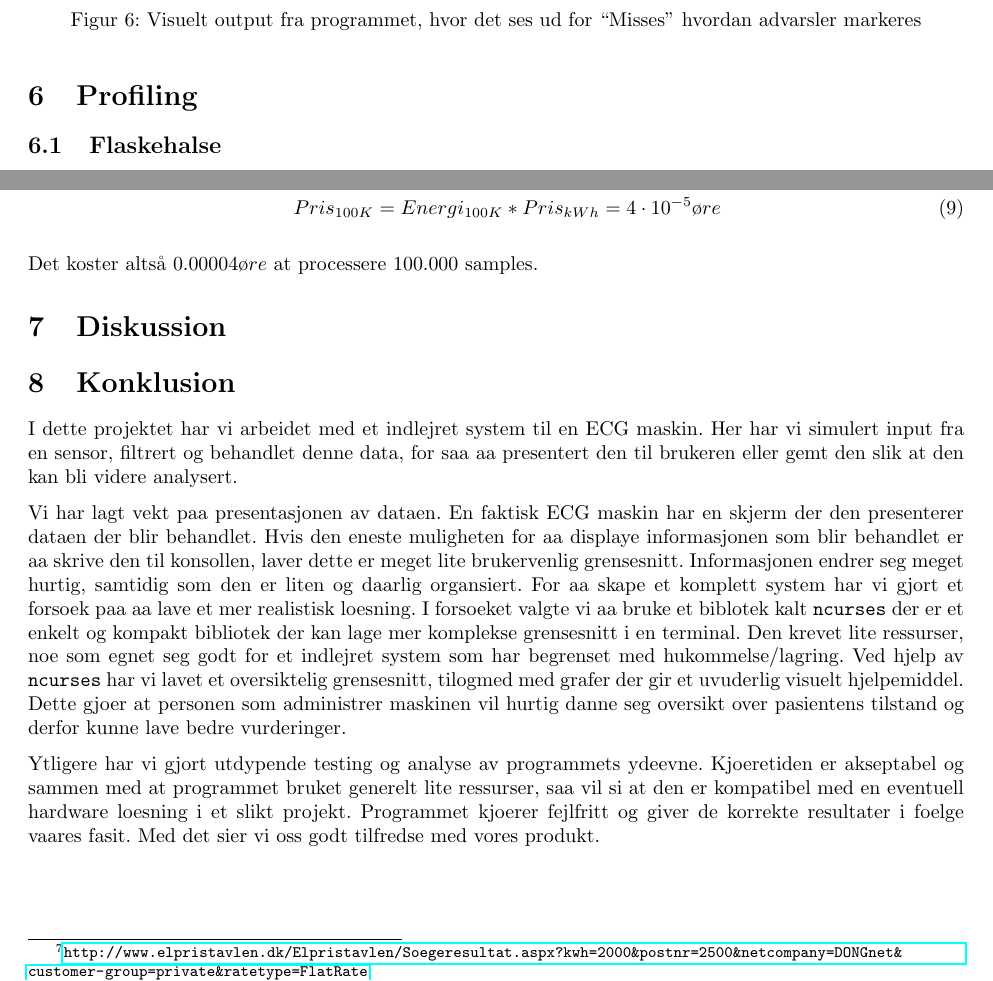
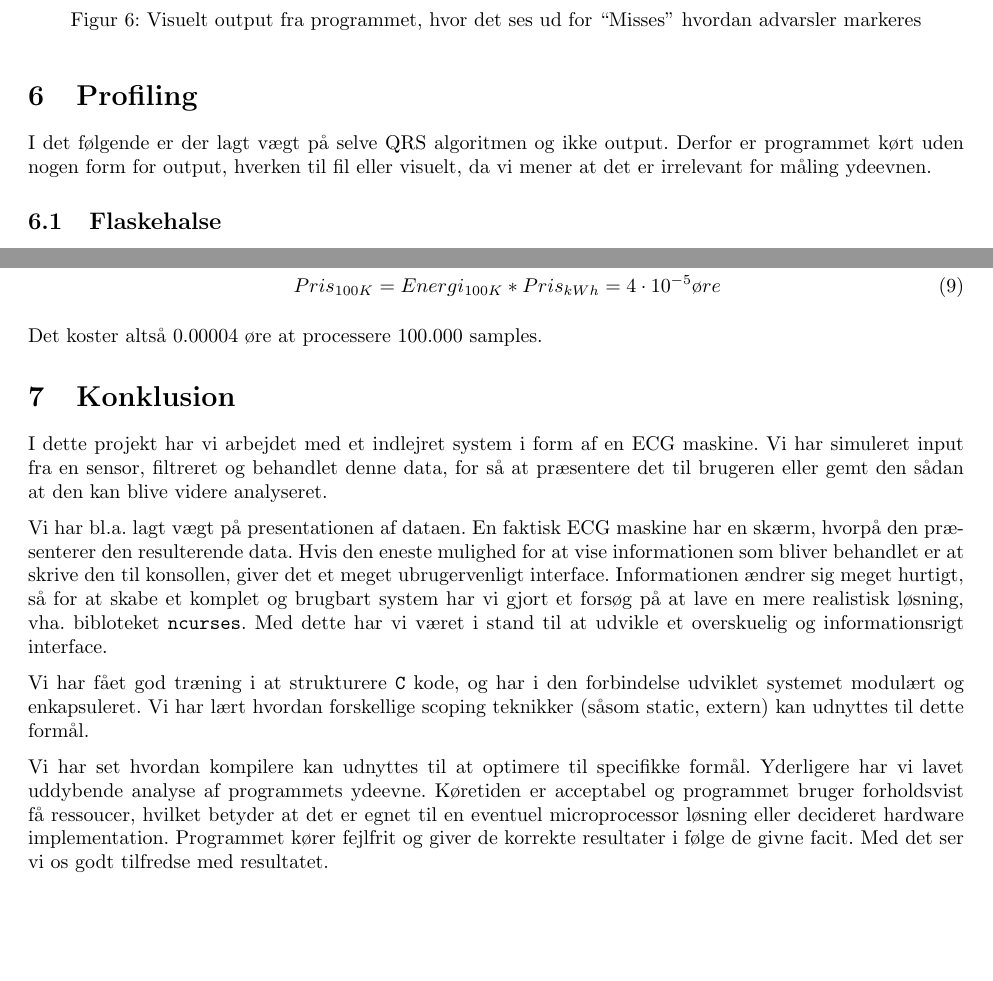
Before and after one commit to mfaerevaag/esys, a LaTeX document (ecg/report/a1.tex): two parts of pages 9 and 12 of 13 before the commit and two parts of pages 9 and 12 of 12 after it, joined at a grey line, cut so that both start at the same text, the shorter picture padded with empty space. Compiled offline with pdfLaTeX; the source files are stored in an older character set and shown here as Unicode.

Commit message:
modified konklusion, removed diskussion

```diff
--- a/ecg/report/a1.tex
+++ b/ecg/report/a1.tex
@@ -239,6 +238,8 @@ Det visuelle output som vises når \code{-d} bruges, er vist i figur \ref{fig:sc
 \end{figure}
 
 \section{Profiling}
+I det følgende er der lagt vægt på selve QRS algoritmen og ikke output. Derfor er programmet kørt uden nogen form for output, hverken til fil eller visuelt, da vi mener at det er irrelevant for måling ydeevnen.
+
 \subsection{Flaskehalse}
 Vi har profilet programmet med \code{gprof} og har observeret at det er array operationerne som udgør den klart dominerende del af køretiden. I et uoptimeret build udgør funktionen \code{prepend\_array\_int} næsten $60.5\%$ af CPU tiden, hvor den i et optimeret build udgør omkring $30.5\%$. Med denne information kunne man skære utrolig meget af køretiden ved at omskrive array operationerne til en hurtigere metode.
 
@@ -332,17 +333,16 @@ Energi_{100K} &= 0.7452Ws = 2.07 \cdot 10^{-7} kWh \\
 Pris_{100K} &= Energi_{100K} * Pris_{kWh} = 4 \cdot 10^{-5} øre
 \end{align}
 
-Det koster altså $0.00004 øre$ at processere $100.000$ samples.
+Det koster altså $0.00004$ øre at processere $100.000$ samples.
 
-\section{Diskussion}
+\section{Konklusion}
+I dette projekt har vi arbejdet med et indlejret system i form af en ECG maskine. Vi har simuleret input fra en sensor, filtreret og behandlet denne data, for så at præsentere det til brugeren eller gemt den sådan at den kan blive videre analyseret.
 
+Vi har bl.a. lagt vægt på presentationen af dataen. En faktisk ECG maskine har en skærm, hvorpå den præsenterer den resulterende data. Hvis den eneste mulighed for at vise informationen som bliver behandlet er at skrive den til konsollen, giver det et meget ubrugervenligt interface. Informationen ændrer sig meget hurtigt, så for at skabe et komplet og brugbart system har vi gjort et forsøg på at lave en mere realistisk løsning, vha. bibloteket \code{ncurses}. Med dette har vi været i stand til at udvikle et overskuelig og informationsrigt interface.
 
-\section{Konklusion} % Norsk
-I dette projektet har vi arbeidet med et indlejret system til en ECG maskin. Her har vi simulert input fra en sensor, filtrert og behandlet denne data, for saa aa presentert den til brukeren eller gemt den slik at den kan bli videre analysert.
+Vi har fået god træning i at strukturere \code{C} kode, og har i den forbindelse udviklet systemet modulært og enkapsuleret. Vi har lært hvordan forskellige scoping teknikker (såsom static, extern) kan udnyttes til dette formål.
 
-Vi har lagt vekt paa presentasjonen av dataen. En faktisk ECG maskin har en skjerm der den presenterer dataen der blir behandlet. Hvis den eneste muligheten for aa displaye informasjonen som blir behandlet er aa skrive den til konsollen, laver dette er meget lite brukervenlig grensesnitt. Informasjonen endrer seg meget hurtig, samtidig som den er liten og daarlig organsiert. For aa skape et komplett system har vi gjort et forsoek paa aa lave et mer realistisk loesning. I forsoeket valgte vi aa bruke et biblotek kalt \code{ncurses} der er et enkelt og kompakt bibliotek der kan lage mer komplekse grensesnitt i en terminal. Den krevet lite ressurser, noe som egnet seg godt for et indlejret system som har begrenset med hukommelse/lagring. Ved hjelp av \code{ncurses} har vi lavet et oversiktelig grensesnitt, tilogmed med grafer der gir et uvuderlig visuelt hjelpemiddel. Dette gjoer at personen som administrer maskinen vil hurtig danne seg oversikt over pasientens tilstand og derfor kunne lave bedre vurderinger.
-
-Ytligere har vi gjort utdypende testing og analyse av programmets ydeevne. Kjoeretiden er akseptabel og sammen med at programmet bruket generelt lite ressurser, saa vil si at den er kompatibel med en eventuell hardware loesning i et slikt projekt. Programmet kjoerer fejlfritt og giver de korrekte resultater i foelge vaares fasit. Med det sier vi oss godt tilfredse med vores produkt.
+Vi har set hvordan kompilere kan udnyttes til at optimere til specifikke formål. Yderligere har vi lavet uddybende analyse af programmets ydeevne. Køretiden er acceptabel og programmet bruger forholdsvist få ressoucer, hvilket betyder at det er egnet til en eventuel microprocessor løsning eller decideret hardware implementation. Programmet kører fejlfrit og giver de korrekte resultater i følge de givne facit. Med det ser vi os godt tilfredse med resultatet.
 
 
 \section{Kørsel af programmet}
```
Also changed, not shown: ecg/report/a1.tex (1 more changed lines).
